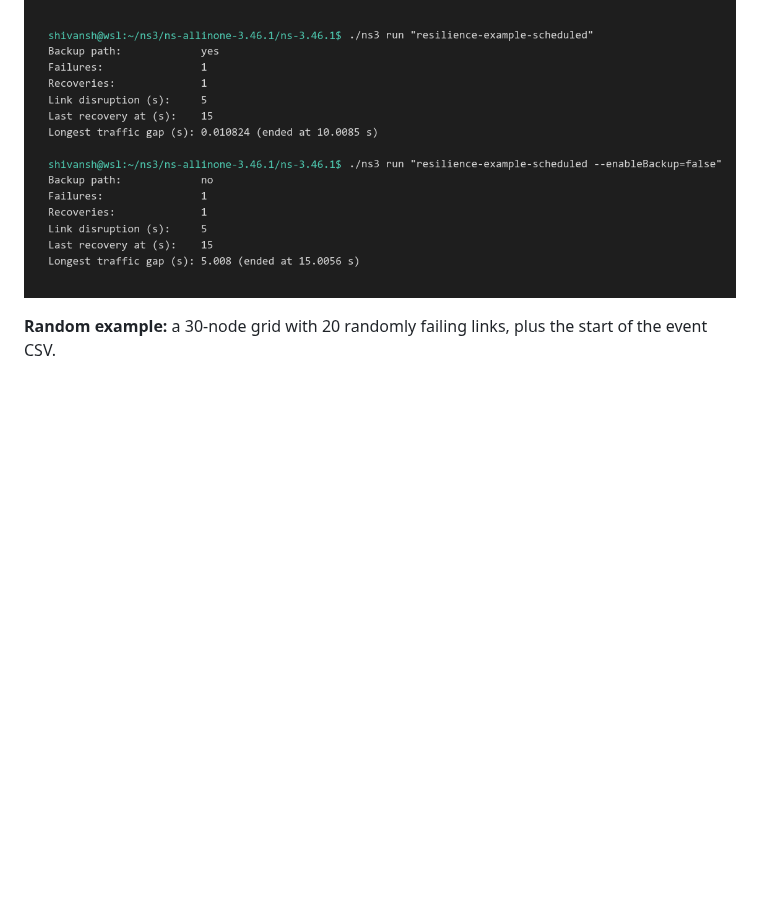
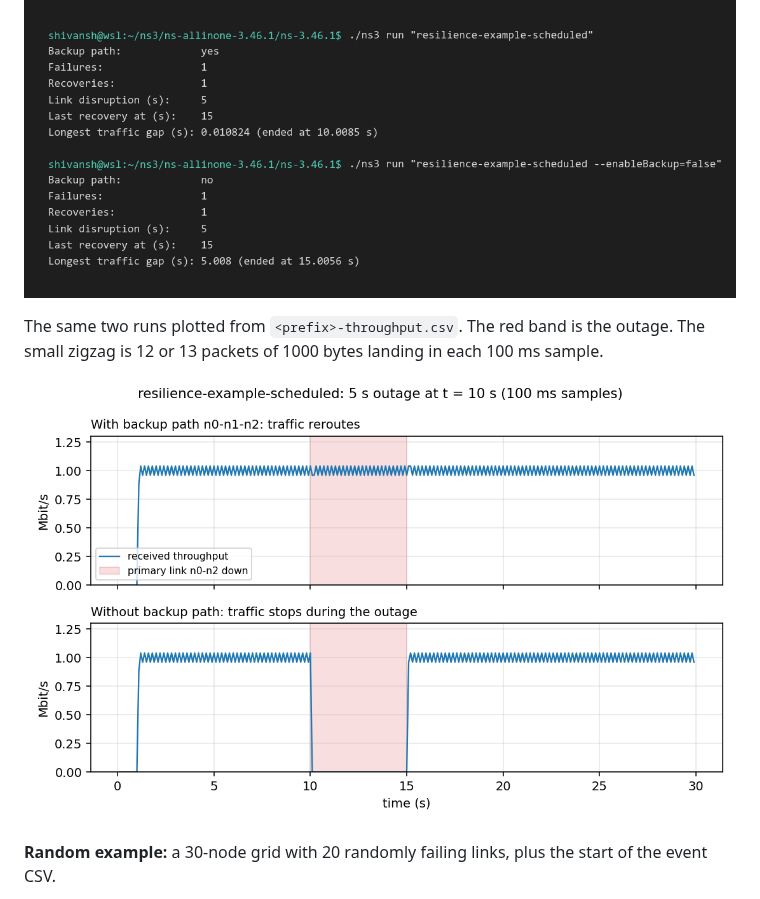
Before and after one commit to lucifer-135/futurenet-resilience, a Markdown page: README.md, the part around the change. Drawn GitHub-style; pictures changed too: doc/images/throughput-v1.png (added); blank space fills up the shorter version.

Commit message:
Add V1 throughput plot to README

```diff
--- a/README.md
+++ b/README.md
@@ -105,6 +105,10 @@ These outputs come from ns-3.46.1 (`default` build profile, seed 1) in WSL2 Ubun
 
 ![Scheduled example output](doc/images/example-scheduled.png)
 
+The same two runs plotted from `<prefix>-throughput.csv`. The red band is the outage. The small zigzag is 12 or 13 packets of 1000 bytes landing in each 100 ms sample.
+
+![Throughput with and without backup path](doc/images/throughput-v1.png)
+
 **Random example:** a 30-node grid with 20 randomly failing links, plus the start of the event CSV.
 
 ![Random example output](doc/images/example-random.png)
```
